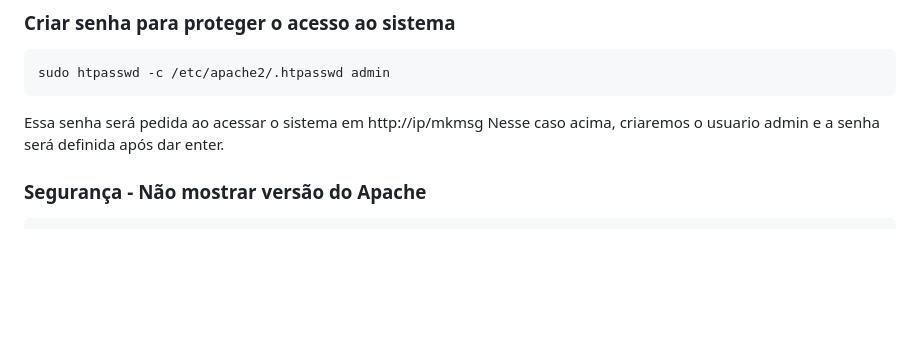
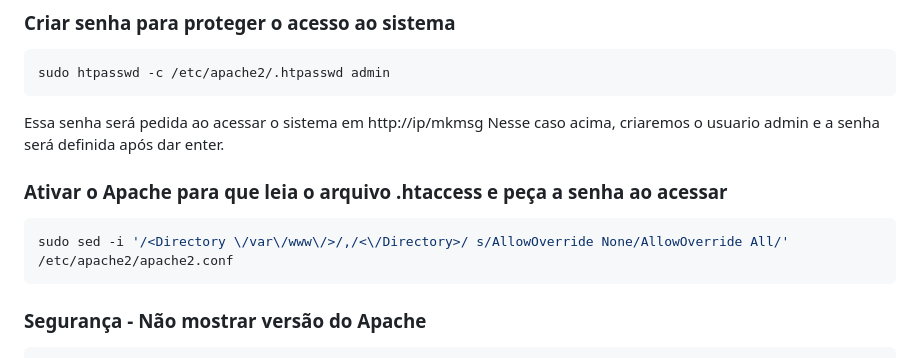
Before and after one commit to usuariomega/mk-msg, a Markdown page: README.md, the part around the change printed below. Rendered like a GitHub page; blank space fills up the shorter version.

````diff
--- a/README.md
+++ b/README.md
@@ -74,7 +74,10 @@ sudo htpasswd -c /etc/apache2/.htpasswd admin
 ```
 Essa senha será pedida ao acessar o sistema em http://ip/mkmsg
 Nesse caso acima, criaremos o usuario admin e a senha será definida após dar enter.
-
+### Ativar o Apache para que leia o arquivo .htaccess e peça a senha ao acessar
+```sh
+sudo sed -i '/<Directory \/var\/www\/>/,/<\/Directory>/ s/AllowOverride None/AllowOverride All/' /etc/apache2/apache2.conf
+```
 
 ### Segurança - Não mostrar versão do Apache
 ```sh
````
Also changed, not shown: other parts of README.md (+1 -1 lines).
